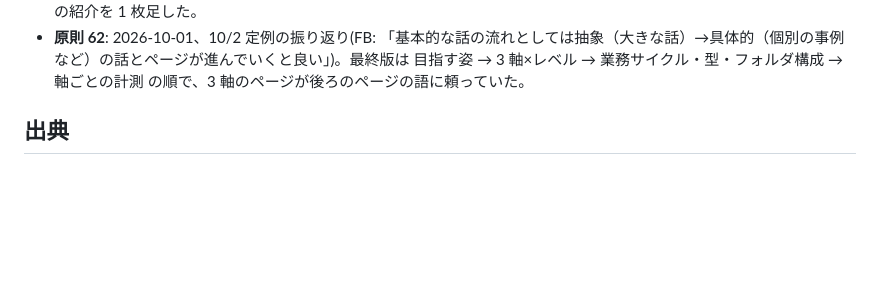
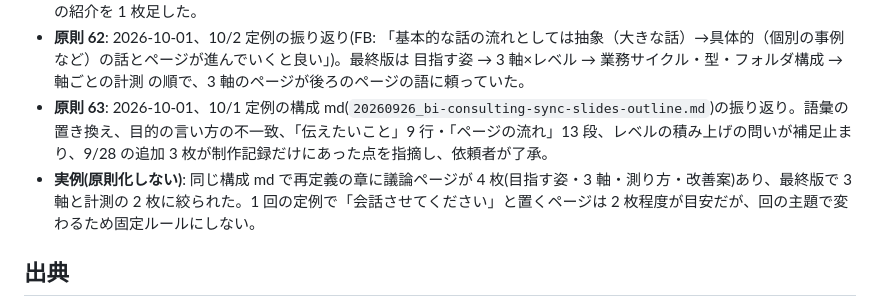
Before and after one commit to Kyo1M/skills, a Markdown page: deck-outline/references/tone-examples.md, the part around the change. Rendered like a GitHub page; blank space fills up the shorter version.

```diff
--- a/deck-outline/references/tone-examples.md
+++ b/deck-outline/references/tone-examples.md
@@ -155,6 +155,8 @@ After: 「クレド案件の取り組み状況」ページ — 2026-07-22 / Team
 - **原則 60**: 10/1 定例の構成 md への指摘(2026-09-27)。「9/17 にご相談した着眼点」「5 月に置いた目指す姿」のような過去の日付を、「前回ご相談した」「当初の」に直した。
 - **原則 51 の改訂・61**: 2026-10-01、10/2 定例の pptx v5(構成 md から作成・本編 18 枚)と依頼者の最終版(15 枚)の差分(FB: 「元の md はちょっと記載が多すぎたかもしれません」)。活動一覧・課題と施策案・実装計画・スケジュール・図の別案を外し、効果検証は条件表と考察を外して図と結果の表だけにした。3 軸 × 段階の表は 1 句のカードにし、循環図は右上の補助図に、目指す姿はキックオフ p02 の再掲に、計測のページは日程表から出力イメージの表に変えた。本の紹介を 1 枚足した。
 - **原則 62**: 2026-10-01、10/2 定例の振り返り(FB: 「基本的な話の流れとしては抽象（大きな話）→具体的（個別の事例など）の話とページが進んでいくと良い」)。最終版は 目指す姿 → 3 軸×レベル → 業務サイクル・型・フォルダ構成 → 軸ごとの計測 の順で、3 軸のページが後ろのページの語に頼っていた。
+- **原則 63**: 2026-10-01、10/1 定例の構成 md(`20260926_bi-consulting-sync-slides-outline.md`)の振り返り。語彙の置き換え、目的の言い方の不一致、「伝えたいこと」9 行・「ページの流れ」13 段、レベルの積み上げの問いが補足止まり、9/28 の追加 3 枚が制作記録だけにあった点を指摘し、依頼者が了承。
+- **実例(原則化しない)**: 同じ構成 md で再定義の章に議論ページが 4 枚(目指す姿・3 軸・測り方・改善案)あり、最終版で 3 軸と計測の 2 枚に絞られた。1 回の定例で「会話させてください」と置くページは 2 枚程度が目安だが、回の主題で変わるため固定ルールにしない。
 
 ## 出典
 
```
Also changed, not shown: deck-outline/references/output-template.md (+2 -0 lines), deck-outline/references/writing-principles.md (+1 -0 lines).
